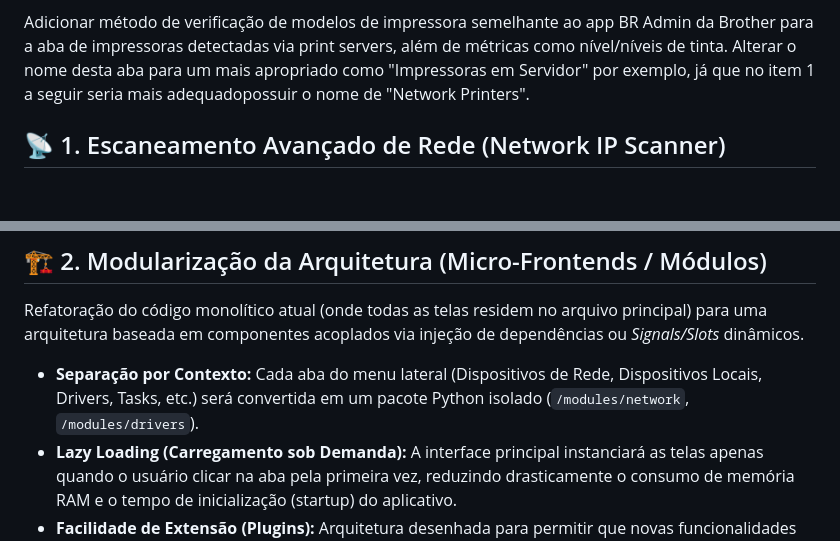
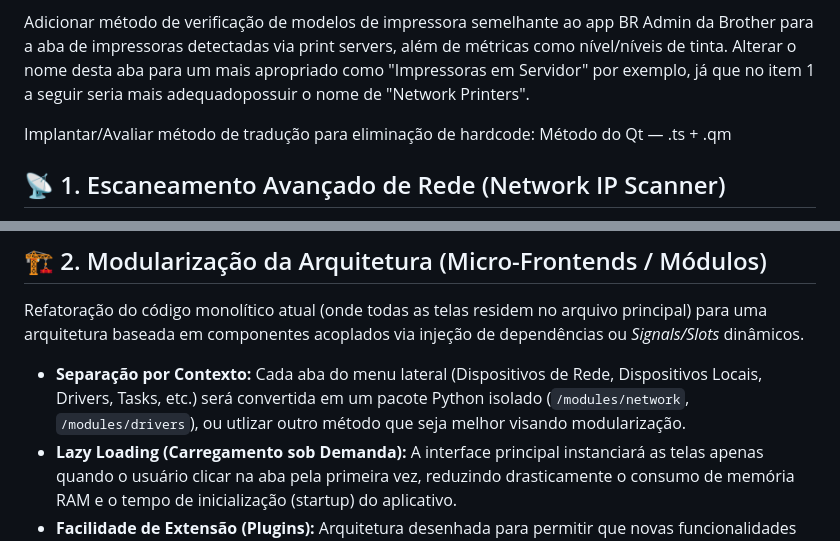
Before and after one commit to 782e616c6d/printops-suite, a Markdown page: Improvements.md, 2 parts joined by grey strips. Drawn GitHub-style; blank space fills up the shorter version.

```diff
--- a/Improvements.md
+++ b/Improvements.md
@@ -5,6 +5,9 @@ Este documento mapeia as próximas evoluções arquiteturais e funcionais do sis
 Separar e criar novos arquivos de configuração ex: ".json" e etc, a medida do necessário, armazenando em uma subpasta chamada Configuration no mesmo local do app. Para as que o usuário tem poder de edição armazenar no %APPDATA% (Verificar se esta é a abordagem ideal para arquivos de configuração que o usuário possa editar, mas por enquanto vamos seguir com esta).
 
 Adicionar método de verificação de modelos de impressora semelhante ao app BR Admin da Brother para a aba de impressoras detectadas via print servers, além de métricas como nível/níveis de tinta. Alterar o nome desta aba para um mais apropriado como "Impressoras em Servidor" por exemplo, já que no item 1 a seguir seria mais adequadopossuir o nome de "Network Printers".
+
+Implantar/Avaliar método de tradução para eliminação de hardcode:
+Método do Qt — .ts + .qm
 
 ## 📡 1. Escaneamento Avançado de Rede (Network IP Scanner)
 Expansão das capacidades de descoberta de dispositivos (Discovery), permitindo mapear impressoras físicas não listadas no Spooler local ou no Servidor de Impressão, utilizando protocolos como SNMP (v1/v2c/v3) e portas RAW (9100). As impressoras detectadas nesta aba devem ficar salvas até o usuário remover, mas com atualizações periódicas pré-definidas de seus status. Criação de recurso de filtros inteligentes e personalizados pelo usuário.
@@ -20,7 +23,7 @@ Expansão das capacidades de descoberta de dispositivos (Discovery), permitindo
 ## 🏗️ 2. Modularização da Arquitetura (Micro-Frontends / Módulos)
 Refatoração do código monolítico atual (onde todas as telas residem no arquivo principal) para uma arquitetura baseada em componentes acoplados via injeção de dependências ou *Signals/Slots* dinâmicos.
 
-*   **Separação por Contexto:** Cada aba do menu lateral (Dispositivos de Rede, Dispositivos Locais, Drivers, Tasks, etc.) será convertida em um pacote Python isolado (`/modules/network`, `/modules/drivers`).
+*   **Separação por Contexto:** Cada aba do menu lateral (Dispositivos de Rede, Dispositivos Locais, Drivers, Tasks, etc.) será convertida em um pacote Python isolado (`/modules/network`, `/modules/drivers`), ou utlizar outro método que seja melhor visando modularização.
 *   **Lazy Loading (Carregamento sob Demanda):** A interface principal instanciará as telas apenas quando o usuário clicar na aba pela primeira vez, reduzindo drasticamente o consumo de memória RAM e o tempo de inicialização (startup) do aplicativo.
 *   **Facilidade de Extensão (Plugins):** Arquitetura desenhada para permitir que novas funcionalidades (como um futuro módulo de Active Directory) sejam plugadas adicionando apenas um novo arquivo na pasta de módulos, sem alterar a lógica do `MainWindow`.
 
```
